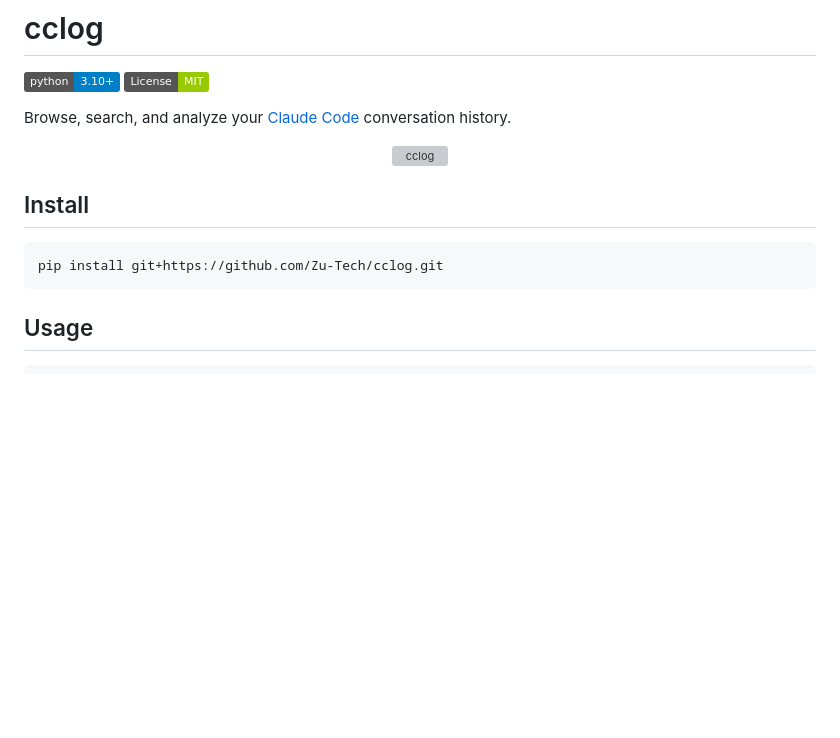
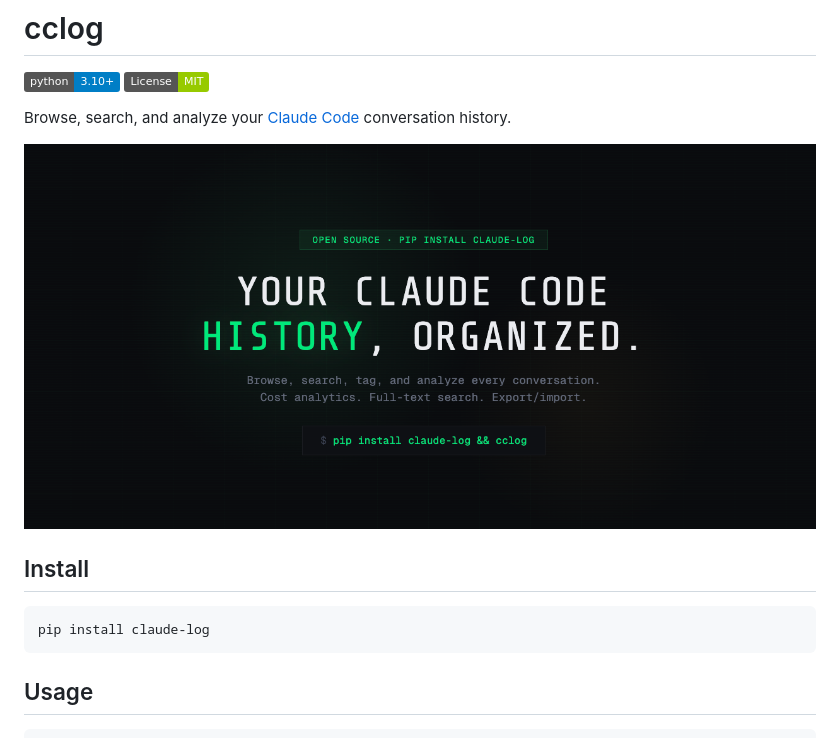
Before and after one commit to Zu-Tech/cclog, a Markdown page: README.md, the part around the change. GitHub-like rendering; pictures changed too: header.png (added); badges without logos; blank space fills up the shorter version; grey boxes are pictures that could not be loaded.

````diff
--- a/README.md
+++ b/README.md
@@ -6,13 +6,13 @@
 Browse, search, and analyze your [Claude Code](https://docs.anthropic.com/en/docs/claude-code) conversation history.
 
 <p align="center">
-  <img src="cclog/static/header.png" alt="cclog" width="100%">
+  <img src="https://raw.githubusercontent.com/Zu-Tech/cclog/main/header.png" alt="cclog" width="100%">
 </p>
 
 ## Install
 
 ```bash
-pip install git+https://github.com/Zu-Tech/cclog.git
+pip install claude-log
 ```
 
 ## Usage
````
Also changed, not shown: 15 other files.
